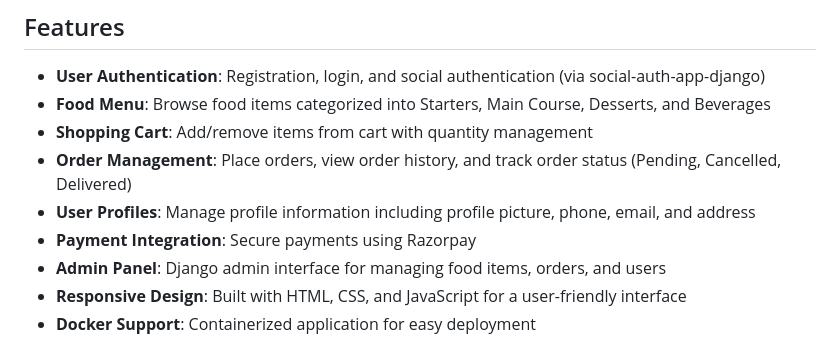
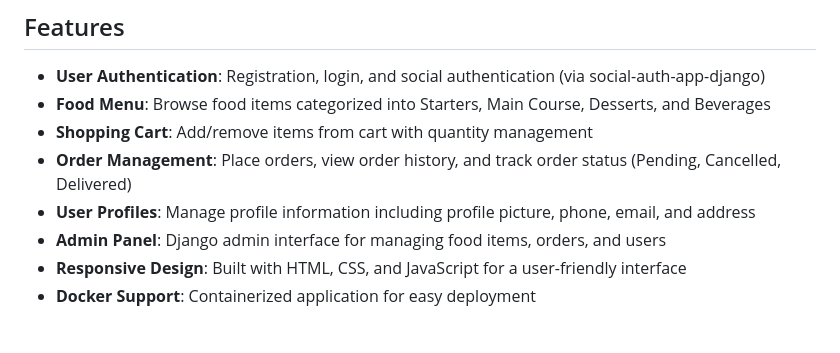
Before and after one commit to AbhishekChaganti/Eatzy, a Markdown page: README.md, the part around the change. Drawn GitHub-style.

```diff
--- a/README.md
+++ b/README.md
@@ -9,7 +9,6 @@ A Django-based food ordering web application that allows users to browse food it
 - **Shopping Cart**: Add/remove items from cart with quantity management
 - **Order Management**: Place orders, view order history, and track order status (Pending, Cancelled, Delivered)
 - **User Profiles**: Manage profile information including profile picture, phone, email, and address
-- **Payment Integration**: Secure payments using Razorpay
 - **Admin Panel**: Django admin interface for managing food items, orders, and users
 - **Responsive Design**: Built with HTML, CSS, and JavaScript for a user-friendly interface
 - **Docker Support**: Containerized application for easy deployment
```
